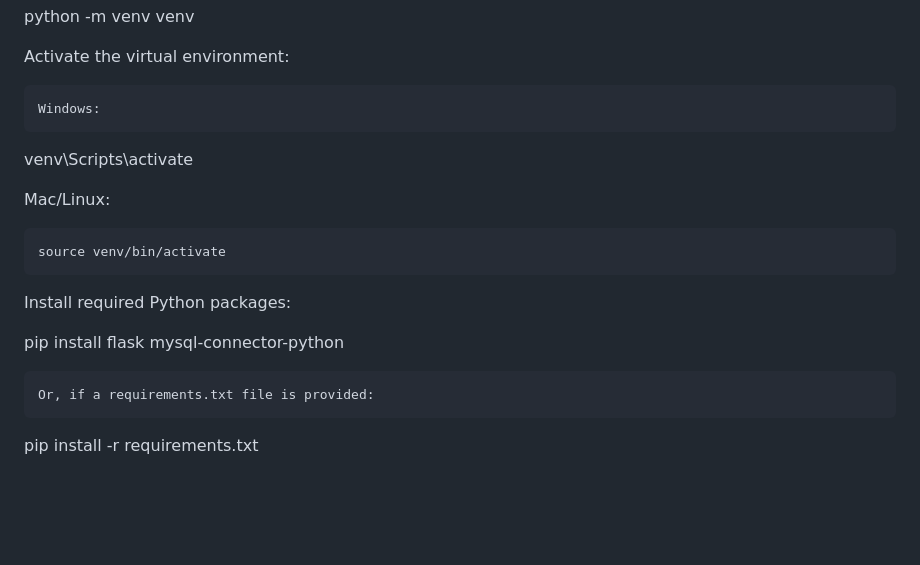
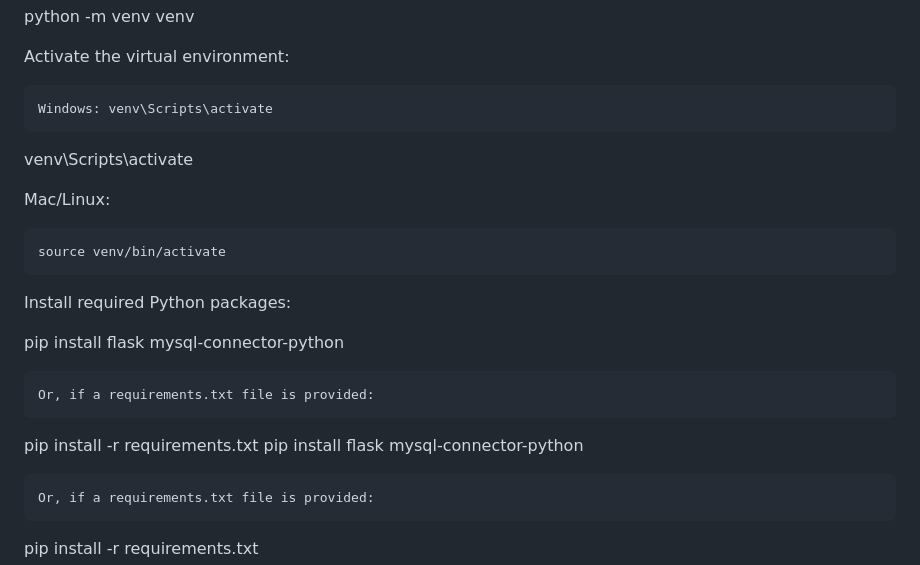
Before and after one commit to puuumeow/ArtBlossoms, a Markdown page: README.md, the part around the change. Drawn GitHub-style; blank space fills up the shorter version.

```diff
--- a/README.md
+++ b/README.md
@@ -48,7 +48,7 @@ python -m venv venv
 
 Activate the virtual environment:
 
-    Windows:
+    Windows: venv\Scripts\activate
 
 venv\Scripts\activate
 
@@ -59,6 +59,11 @@ Mac/Linux:
 Install required Python packages:
 
 pip install flask mysql-connector-python
+
+    Or, if a requirements.txt file is provided:
+
+pip install -r requirements.txt
+  pip install flask mysql-connector-python
 
     Or, if a requirements.txt file is provided:
 
```
